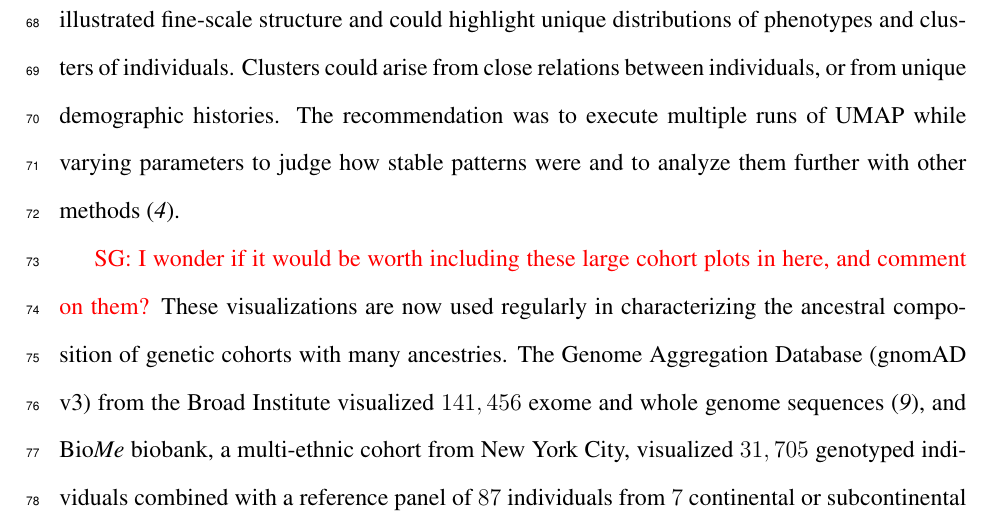
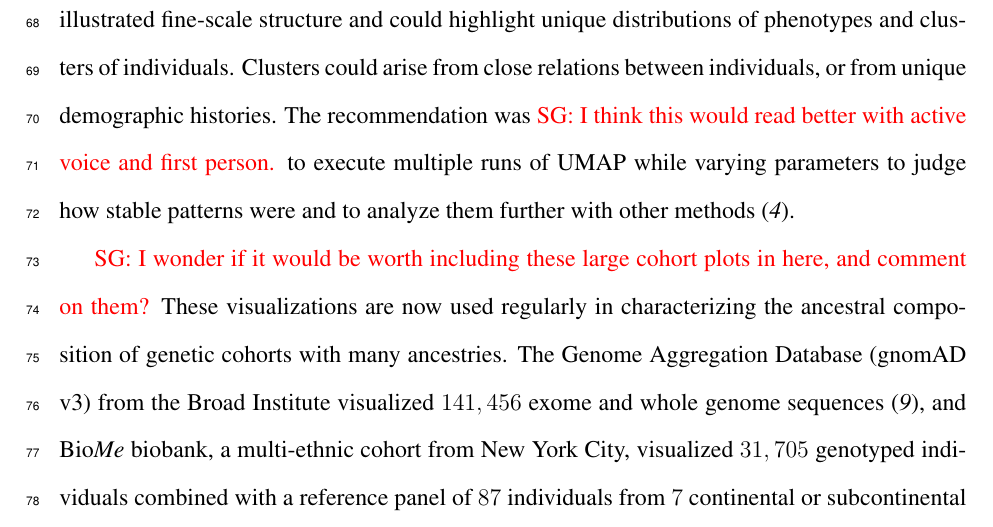
Before and after one commit to diazale/umap_review, a LaTeX document (umap_popgen_review.tex): part of page 4 of 13, cut so that both start at the same text. Compiled offline with pdfLaTeX.

Commit message:
added some questions and suggestions

```diff
--- a/umap_popgen_review.tex
+++ b/umap_popgen_review.tex
@@ -126,7 +126,7 @@ In the context of genetic data, UMAP finds the nearest genetic neighbours for ea
 The most straightforward and common use of UMAP is for visualization. This has proven useful for data composed of relatively homogeneous populations as well as those with considerable diversity in ancestries. UMAP will dedicate more visual space to larger populations within a cohort, and consequently can illustrate the ancestral composition of a cohort in the context of its population structure as well as the size of the data. Often these data are combined with reference panels such as the 1KGP or the Human Genome Diversity Project (HGDP)\cite{cann2002human}. Just as with PCA analysis, researchers can either perform the dimensional reduction jointly or project one dataset onto UMAP embeddings of a reference data. In most surveyed literature \sgcomment{is that waht you meant by "generally"?}, data are restricted to common variants with a minor allele frequency (MAF) greater than some threshold, e.g. $0.01$. However, UMAP can be used on any subset of interest.
 
 % First paragraph: first use of UMAP and what it showed
-The first use of UMAP in population genetics visualized the populations in the 1KGP, Health and Retirement Study (HRS)\cite{juster1995overview}, and UK biobank (UKB)\cite{sudlow2015uk} using their genotypic data. UMAP illustrated fine-scale structure and could highlight unique distributions of phenotypes and clusters of individuals. Clusters could arise from close relations between individuals, or from unique demographic histories. The recommendation was to execute multiple runs of UMAP while varying parameters to judge how stable patterns were and to analyze them further with other methods\cite{diaz-papkovich_umap_2019}.
+The first use of UMAP in population genetics visualized the populations in the 1KGP, Health and Retirement Study (HRS)\cite{juster1995overview}, and UK biobank (UKB)\cite{sudlow2015uk} using their genotypic data. UMAP illustrated fine-scale structure and could highlight unique distributions of phenotypes and clusters of individuals. Clusters could arise from close relations between individuals, or from unique demographic histories. The recommendation was \sgcomment{I think this would read better with active voice and first person.} to execute multiple runs of UMAP while varying parameters to judge how stable patterns were and to analyze them further with other methods\cite{diaz-papkovich_umap_2019}.
 
 \sgcomment{I wonder if it would be worth including these large cohort plots in here, and comment on them?}
 These visualizations are now used regularly in characterizing the ancestral composition of genetic cohorts with many ancestries. The Genome Aggregation Database (gnomAD v3) from the Broad Institute visualized $141,456$ exome and whole genome sequences\cite{karczewski_mutational_2020}, and Bio\textit{Me} biobank, a multi-ethnic cohort from New York City, visualized $31,705$ genotyped individuals combined with a reference panel of $87$ individuals from $7$ continental or subcontinental regions using the 1KGP, HGDP, and the Population Architecture Using Genetics and Epidemiology (PAGE) Study\cite{matise2011next}. The Million Veterans Program (MVP) is another ethnically diverse American dataset, composed of $459,777$ veterans. About $30\%$ of the cohort is made up of individuals having African, East Asian, and Native American ancestry\cite{hunter-zinck_genotyping_2020}, making UMAP a good candidate for visualizing the array of backgrounds.
```
